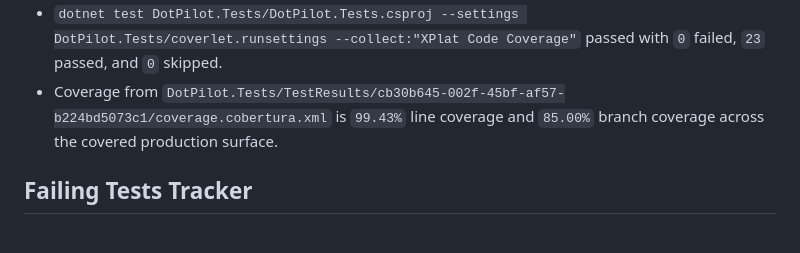
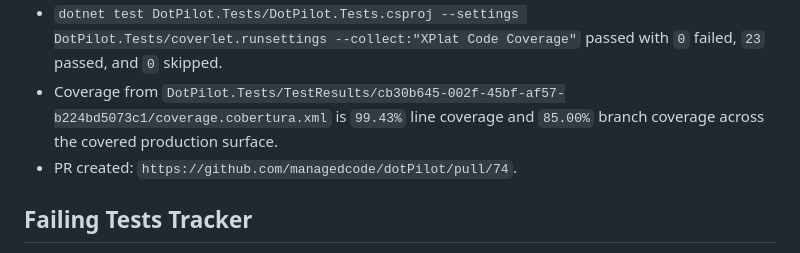
Before and after one commit to managedcode/dotPilot, a Markdown page: issue-22-domain-model.plan.md, the part around one of its changes. Rendered like a GitHub page.

Commit message:
Finalize issue 22 plan record

```diff
--- a/issue-22-domain-model.plan.md
+++ b/issue-22-domain-model.plan.md
@@ -88,6 +88,7 @@ Define the first stable `dotPilot` control-plane domain contracts for agents, se
 - `dotnet test DotPilot.slnx` passed with `0` failed, `37` passed, and `0` skipped.
 - `dotnet test DotPilot.Tests/DotPilot.Tests.csproj --settings DotPilot.Tests/coverlet.runsettings --collect:"XPlat Code Coverage"` passed with `0` failed, `23` passed, and `0` skipped.
 - Coverage from `DotPilot.Tests/TestResults/cb30b645-002f-45bf-af57-b224bd5073c1/coverage.cobertura.xml` is `99.43%` line coverage and `85.00%` branch coverage across the covered production surface.
+- PR created: `https://github.com/managedcode/dotPilot/pull/74`.
 
 ## Failing Tests Tracker
 
```
Also changed, not shown: other parts of issue-22-domain-model.plan.md (+1 -1 lines).
